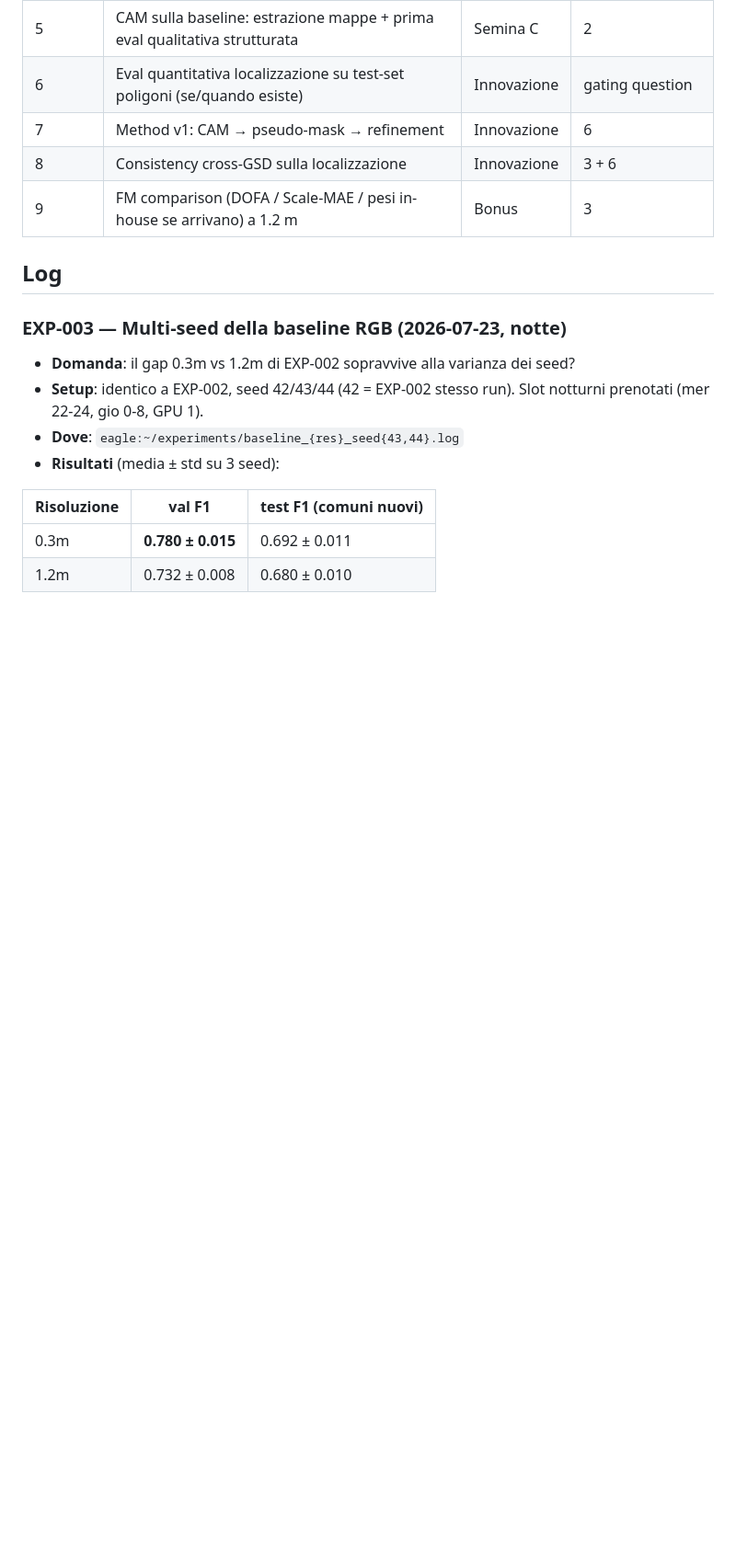
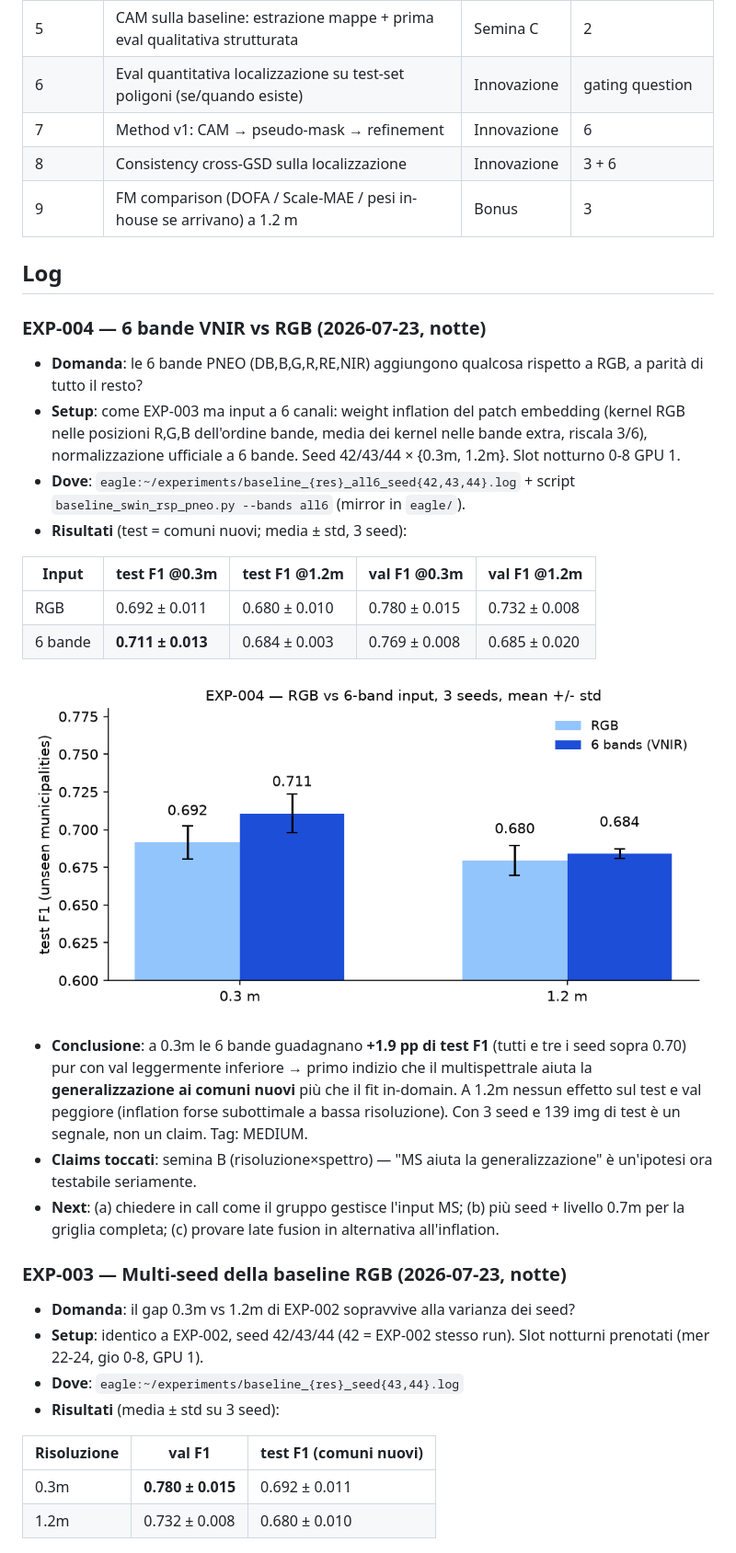
Before and after one commit to alepot55/perivallon-thesis, a Markdown page: docs/04_planning/EXPERIMENTS_LOG.md, the part around the change. Shown at 92% size. GitHub-like rendering; pictures changed too: docs/04_planning/figs/exp004_bands.png (added); blank space fills up the shorter version.

Commit message:
EXP-004: 6 bande VNIR +1.9pp test F1 @0.3m vs RGB (3 seed) — primo indizio MS aiuta generalizzazione; dossier completato con i numeri della notte
Co-Authored-By: Claude Fable 5 <noreply@anthropic.com>

```diff
--- a/docs/04_planning/EXPERIMENTS_LOG.md
+++ b/docs/04_planning/EXPERIMENTS_LOG.md
@@ -30,6 +30,23 @@
 | 9 | FM comparison (DOFA / Scale-MAE / pesi in-house se arrivano) a 1.2 m | Bonus | 3 |
 
 ## Log
+
+### EXP-004 — 6 bande VNIR vs RGB (2026-07-23, notte)
+- **Domanda**: le 6 bande PNEO (DB,B,G,R,RE,NIR) aggiungono qualcosa rispetto a RGB, a parità di tutto il resto?
+- **Setup**: come EXP-003 ma input a 6 canali: weight inflation del patch embedding (kernel RGB nelle posizioni R,G,B dell'ordine bande, media dei kernel nelle bande extra, riscala 3/6), normalizzazione ufficiale a 6 bande. Seed 42/43/44 × {0.3m, 1.2m}. Slot notturno 0-8 GPU 1.
+- **Dove**: `eagle:~/experiments/baseline_{res}_all6_seed{42,43,44}.log` + script `baseline_swin_rsp_pneo.py --bands all6` (mirror in `eagle/`).
+- **Risultati** (test = comuni nuovi; media ± std, 3 seed):
+
+| Input | test F1 @0.3m | test F1 @1.2m | val F1 @0.3m | val F1 @1.2m |
+|---|---|---|---|---|
+| RGB | 0.692 ± 0.011 | 0.680 ± 0.010 | 0.780 ± 0.015 | 0.732 ± 0.008 |
+| 6 bande | **0.711 ± 0.013** | 0.684 ± 0.003 | 0.769 ± 0.008 | 0.685 ± 0.020 |
+
+![EXP-004 risultato](figs/exp004_bands.png)
+
+- **Conclusione**: a 0.3m le 6 bande guadagnano **+1.9 pp di test F1** (tutti e tre i seed sopra 0.70) pur con val leggermente inferiore → primo indizio che il multispettrale aiuta la **generalizzazione ai comuni nuovi** più che il fit in-domain. A 1.2m nessun effetto sul test e val peggiore (inflation forse subottimale a bassa risoluzione). Con 3 seed e 139 img di test è un segnale, non un claim. Tag: MEDIUM.
+- **Claims toccati**: semina B (risoluzione×spettro) — "MS aiuta la generalizzazione" è un'ipotesi ora testabile seriamente.
+- **Next**: (a) chiedere in call come il gruppo gestisce l'input MS; (b) più seed + livello 0.7m per la griglia completa; (c) provare late fusion in alternativa all'inflation.
 
 ### EXP-003 — Multi-seed della baseline RGB (2026-07-23, notte)
 - **Domanda**: il gap 0.3m vs 1.2m di EXP-002 sopravvive alla varianza dei seed?
```
Also changed, not shown: STATO.md (+1 -1 lines), docs/04_planning/2026-07-23_dossier_call.md (+15 -2 lines).
